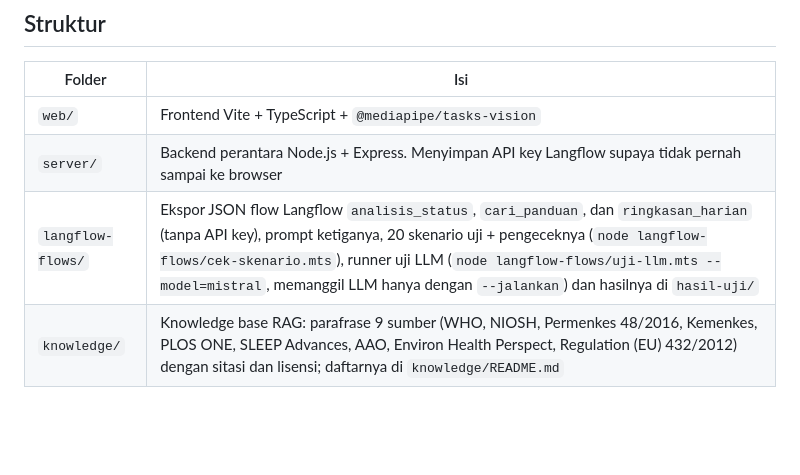
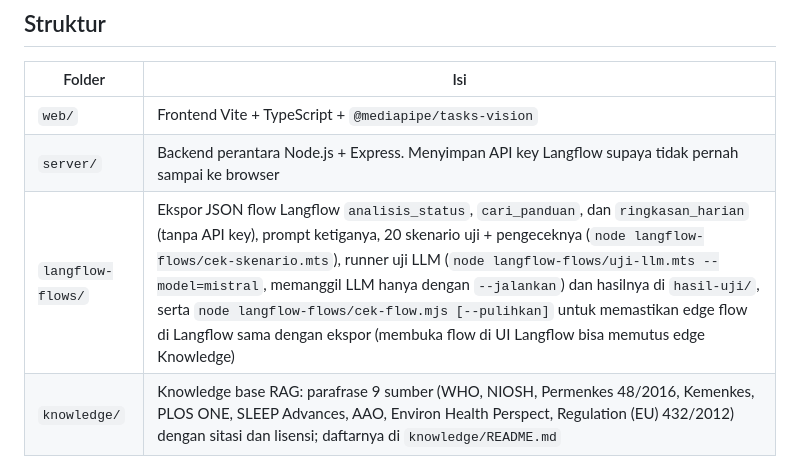
Before and after one commit to yayangacor/Equilibre, a Markdown page: README.md, the part around the change. GitHub-like rendering; blank space fills up the shorter version.

Commit message:
docs: README mentions cek-flow
Co-Authored-By: Claude Opus 5.5 <noreply@anthropic.com>

```diff
--- a/README.md
+++ b/README.md
@@ -10,7 +10,7 @@ Equilibre adalah web app pendamping kerja yang membantu pekerja di depan kompute
 |---|---|
 | `web/` | Frontend Vite + TypeScript + `@mediapipe/tasks-vision` |
 | `server/` | Backend perantara Node.js + Express. Menyimpan API key Langflow supaya tidak pernah sampai ke browser |
-| `langflow-flows/` | Ekspor JSON flow Langflow `analisis_status`, `cari_panduan`, dan `ringkasan_harian` (tanpa API key), prompt ketiganya, 20 skenario uji + pengeceknya (`node langflow-flows/cek-skenario.mts`), runner uji LLM (`node langflow-flows/uji-llm.mts --model=mistral`, memanggil LLM hanya dengan `--jalankan`) dan hasilnya di `hasil-uji/` |
+| `langflow-flows/` | Ekspor JSON flow Langflow `analisis_status`, `cari_panduan`, dan `ringkasan_harian` (tanpa API key), prompt ketiganya, 20 skenario uji + pengeceknya (`node langflow-flows/cek-skenario.mts`), runner uji LLM (`node langflow-flows/uji-llm.mts --model=mistral`, memanggil LLM hanya dengan `--jalankan`) dan hasilnya di `hasil-uji/`, serta `node langflow-flows/cek-flow.mjs [--pulihkan]` untuk memastikan edge flow di Langflow sama dengan ekspor (membuka flow di UI Langflow bisa memutus edge Knowledge) |
 | `knowledge/` | Knowledge base RAG: parafrase 9 sumber (WHO, NIOSH, Permenkes 48/2016, Kemenkes, PLOS ONE, SLEEP Advances, AAO, Environ Health Perspect, Regulation (EU) 432/2012) dengan sitasi dan lisensi; daftarnya di `knowledge/README.md` |
 
 ## Menjalankan (development)
```
